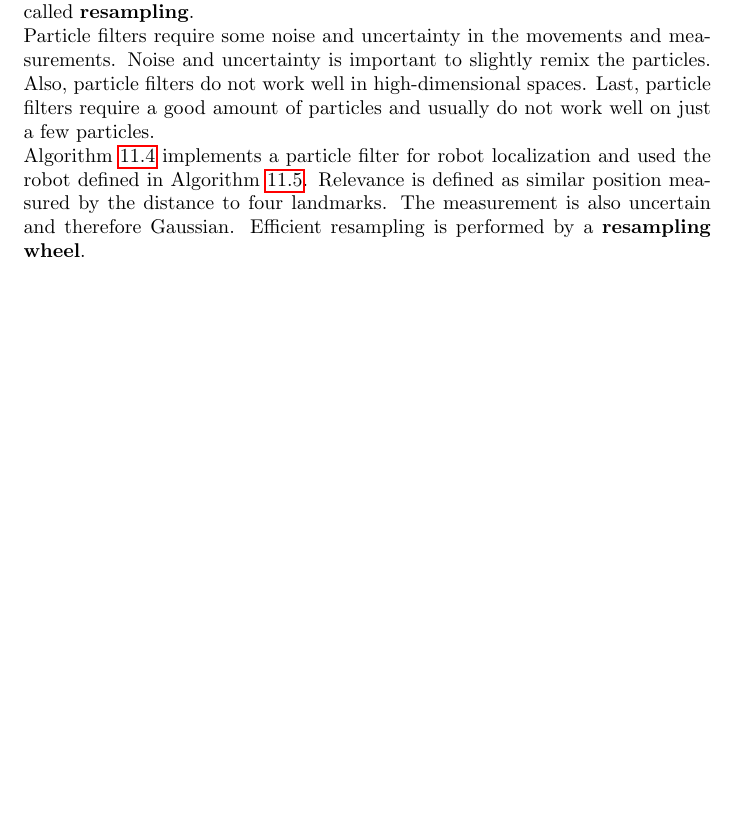
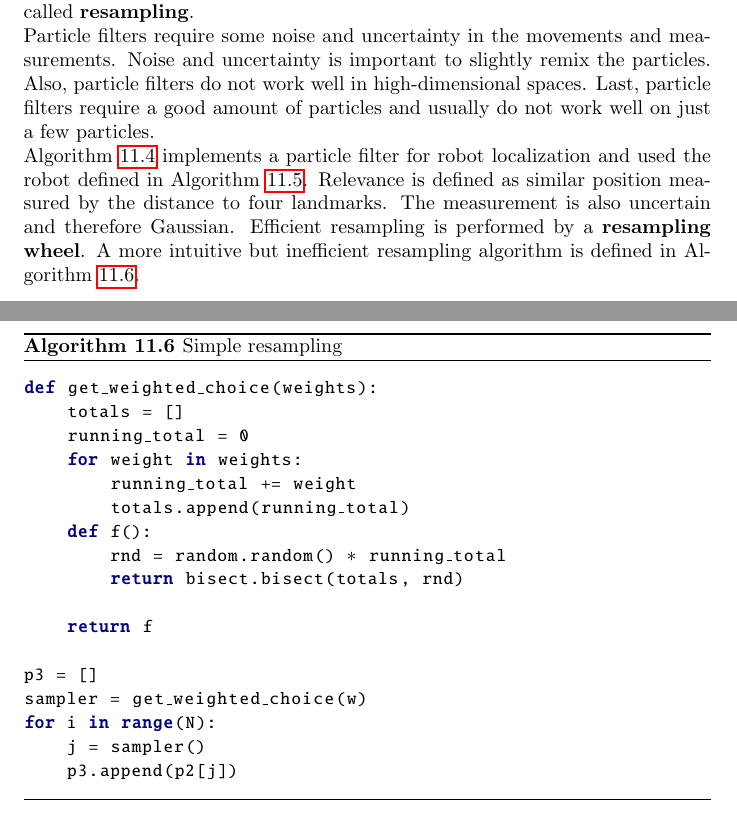
Before and after one commit to karimif/ai_notes, a LaTeX thesis (notes.tex): part of page 55 of 58 before the commit and two parts of pages 55 and 59 of 59 after it, the two joined at a grey line, cut so that both start at the same text, the shorter picture padded with empty space. Compiled offline with pdfLaTeX.

Commit message:
New simple resampling algorithm

```diff
--- a/notes.tex
+++ b/notes.tex
@@ -2210,6 +2210,7 @@ kalman_filter(x, P)
 Particle filters require some noise and uncertainty in the movements and measurements. Noise and uncertainty is important to slightly remix the particles. Also, particle filters do not work well in high-dimensional spaces. Last, particle filters require a good amount of particles and usually do not work well on just a few particles.
 \\
 Algorithm~\ref{ref:particlefilterpython} implements a particle filter for robot localization and used the robot defined in Algorithm~\ref{ref:robotpython}. Relevance is defined as similar position measured by the distance to four landmarks. The measurement is also uncertain and therefore Gaussian. Efficient resampling is performed by a {\bf resampling wheel}.
+A more intuitive but inefficient resampling algorithm is defined in Algorithm~\ref{alg:simpleresampling}.
 
 \begin{algorithm}
 \caption{Sample particle filter}
@@ -2322,5 +2323,28 @@ def eval(r, p):
 \end{algorithm}
 
 
+\begin{algorithm}
+\caption{Simple resampling}
+\label{alg:simpleresampling}
+\begin{python}
+def get_weighted_choice(weights):
+    totals = []
+    running_total = 0
+    for weight in weights:
+        running_total += weight
+        totals.append(running_total)
+    def f():
+        rnd = random.random() * running_total
+        return bisect.bisect(totals, rnd)
+
+    return f
+
+p3 = []
+sampler = get_weighted_choice(w)
+for i in range(N):
+    j = sampler()
+    p3.append(p2[j])
+\end{python}
+\end{algorithm}
 
 \end{document}
```
